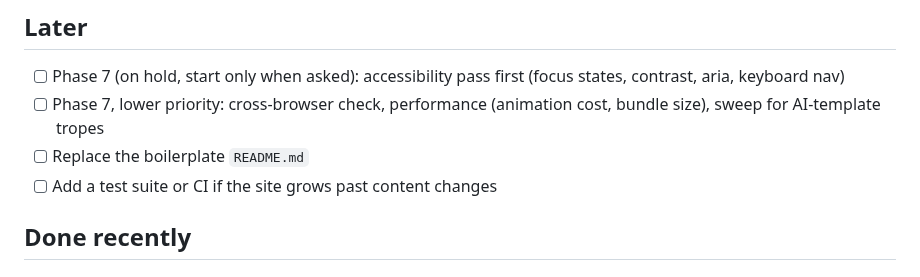
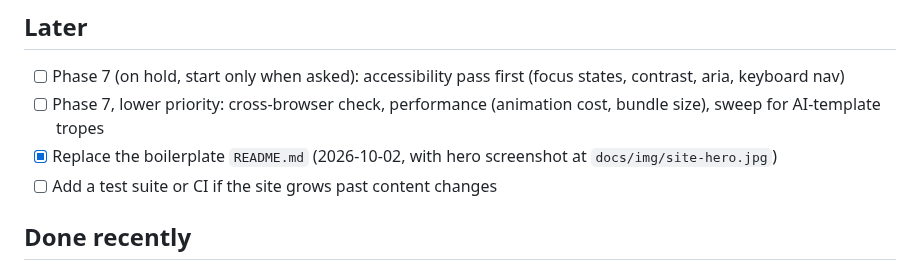
Before and after one commit to ReneMSdev/portfolio-website, a Markdown page: docs/TODO.md, the part around the change. GitHub-like rendering.

```diff
--- a/docs/TODO.md
+++ b/docs/TODO.md
@@ -14,7 +14,7 @@
 <!-- Ideas and deferred scope. It's fine for items to sit here. -->
 - [ ] Phase 7 (on hold, start only when asked): accessibility pass first (focus states, contrast, aria, keyboard nav)
 - [ ] Phase 7, lower priority: cross-browser check, performance (animation cost, bundle size), sweep for AI-template tropes
-- [ ] Replace the boilerplate `README.md`
+- [x] Replace the boilerplate `README.md` (2026-10-02, with hero screenshot at `docs/img/site-hero.jpg`)
 - [ ] Add a test suite or CI if the site grows past content changes
 
 ## Done recently
```
Also changed, not shown: README.md (+49 -25 lines), docs/STATUS.md (+1 -1 lines), docs/img/site-hero.jpg (added).
